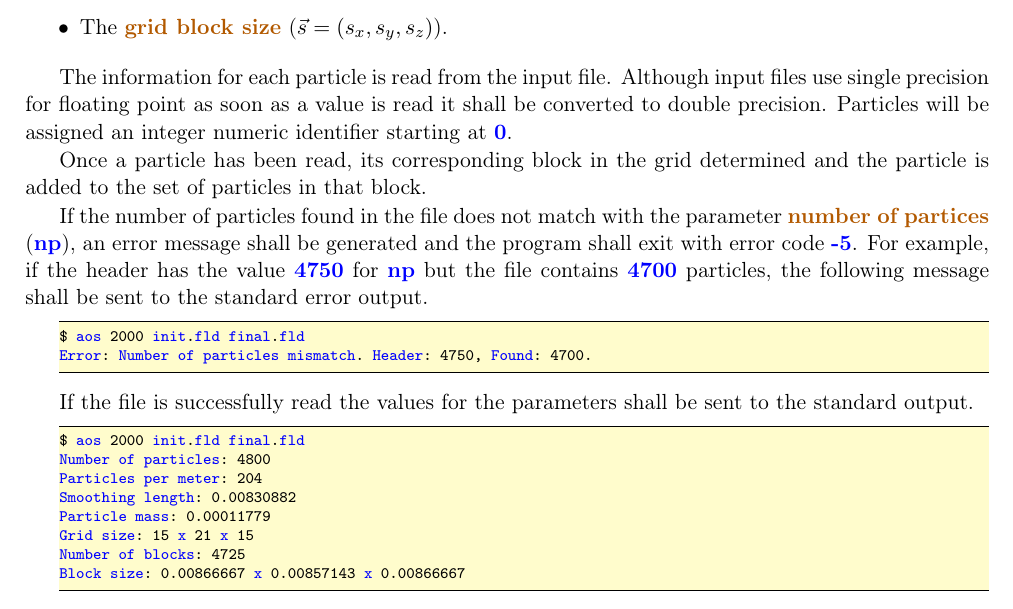
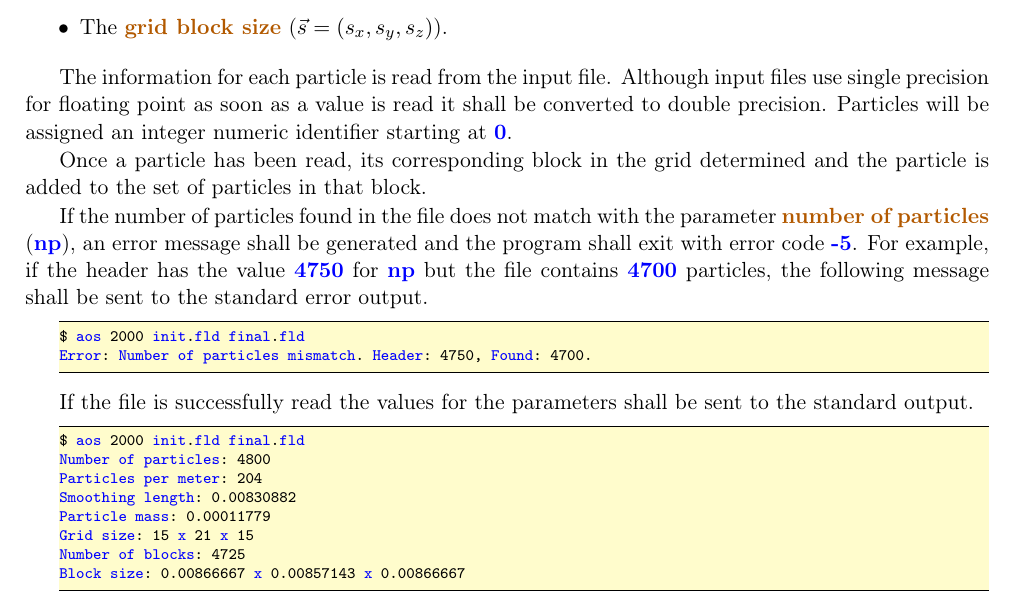
Before and after one commit to comparchuc3m/project-2023, a LaTeX document (en/proj/proj.tex, which reads en/proj/sim-init.tex): part of page 6 of 15, cut so that both start at the same text. Compiled offline with pdfLaTeX.

Commit message:
Spelling

```diff
--- a/en/proj/sim-init.tex
+++ b/en/proj/sim-init.tex
@@ -21,7 +21,7 @@ Once a particle has been read, its corresponding block in the grid determined
 and the particle is added to the set of particles in that block.
 
 If the number of particles found in the file does not match with the parameter
-\textmark{number of partices} (\cppid{np}), an error message shall be generated
+\textmark{number of particles} (\cppid{np}), an error message shall be generated
 and the program shall exit with error code \cppid{-5}. For example, if the
 header has the value \cppid{4750} for \cppid{np} but the file contains
 \cppid{4700} particles, the following message shall be sent to the standard
```
